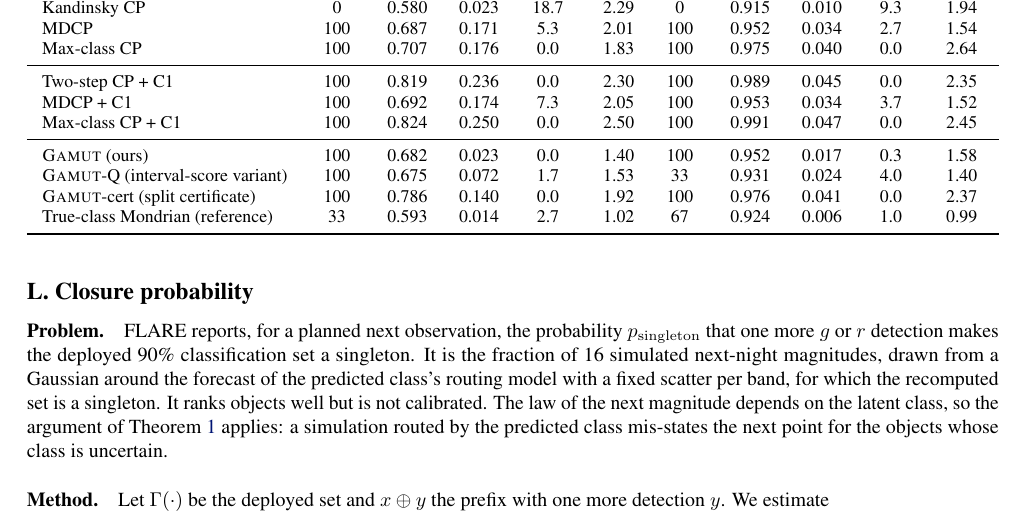
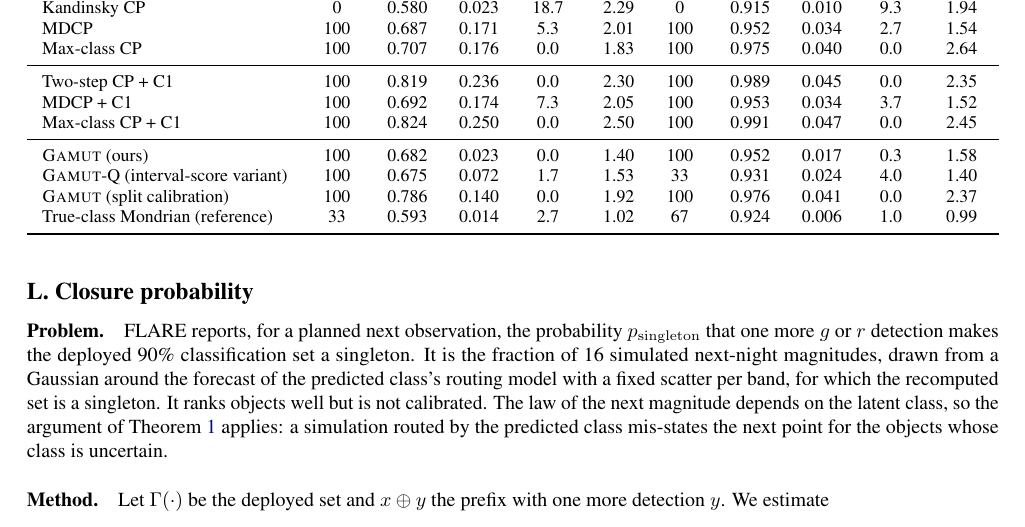
Before and after one commit to appleweiping/GAMUT, a LaTeX paper (paper/main_advisor.tex, which reads paper/tables/held2.tex): part of page 56 of 64, cut so that both start at the same text. Compiled offline with pdfLaTeX.

Commit message:
Standardize GAMUT protocol labels

```diff
--- a/paper/tables/held2.tex
+++ b/paper/tables/held2.tex
@@ -32,7 +32,7 @@ Max-class CP + C1 & 100 & 0.824 & 0.250 & 0.0 & 2.50 & 100 & 0.991 & 0.047 & 0.0
 \midrule
 \gamut{} (ours) & 100 & 0.682 & 0.023 & 0.0 & 1.40 & 100 & 0.952 & 0.017 & 0.3 & 1.58 \\
 \gamut-Q (interval-score variant) & 100 & 0.675 & 0.072 & 1.7 & 1.53 & 33 & 0.931 & 0.024 & 4.0 & 1.40 \\
-\gamut-cert (split certificate) & 100 & 0.786 & 0.140 & 0.0 & 1.92 & 100 & 0.976 & 0.041 & 0.0 & 2.37 \\
+\gamut{} (split calibration) & 100 & 0.786 & 0.140 & 0.0 & 1.92 & 100 & 0.976 & 0.041 & 0.0 & 2.37 \\
 True-class Mondrian (reference) & 33 & 0.593 & 0.014 & 2.7 & 1.02 & 67 & 0.924 & 0.006 & 1.0 & 0.99 \\
 \bottomrule
 \end{tabular}}
```
